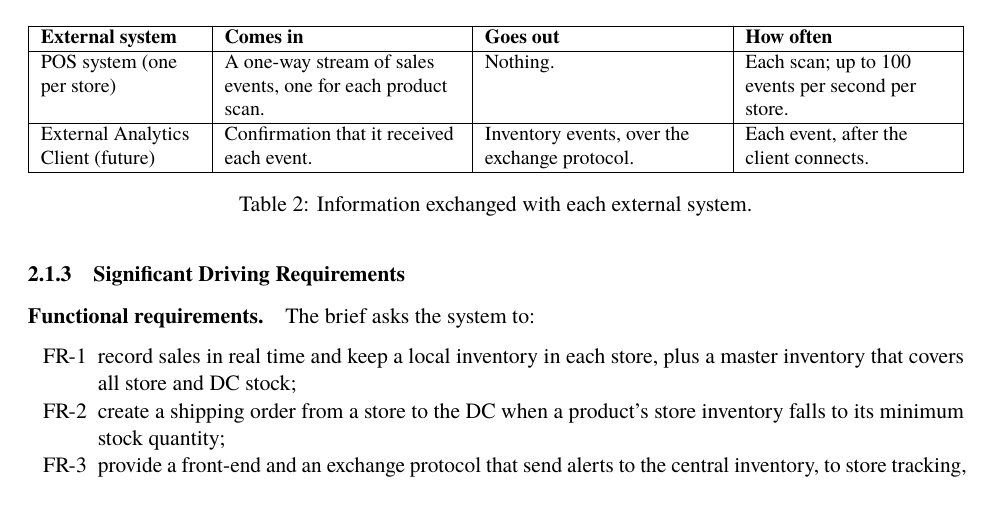
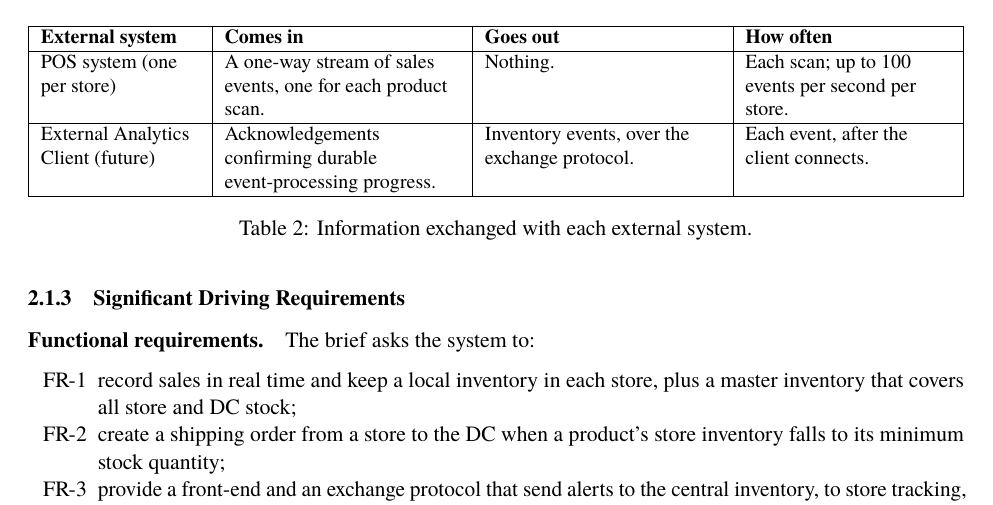
Before and after one commit to kobster68/supermarket-inventory-tracker, a LaTeX document (main.tex, which reads sections/2-1-2-goals-context.tex): part of page 8 of 33, cut so that both start at the same text. Compiled offline with pdfLaTeX.

Commit message:
Apply review points: acknowledgement wording, PERF-2 clocks, AV-1 environment, PERF-4 completion, recovery terminology (sections/2-1-2-goals-context.tex)

```diff
--- a/sections/2-1-2-goals-context.tex
+++ b/sections/2-1-2-goals-context.tex
@@ -33,7 +33,7 @@ external system.
 \hline
 \textbf{External system} & \textbf{Comes in} & \textbf{Goes out} & \textbf{How often}\\\hline
 POS system (one per store) & A one-way stream of sales events, one for each product scan. & Nothing. & Each scan; up to 100 events per second per store.\\\hline
-\AnalyticsClient (future) & Confirmation that it received each event. & Inventory events, over the exchange protocol. & Each event, after the client connects.\\\hline
+\AnalyticsClient (future) & Acknowledgements confirming durable event-processing progress. & Inventory events, over the exchange protocol. & Each event, after the client connects.\\\hline
 \end{tabularx}
 \caption{Information exchanged with each external system.}
 \label{tab:external-exchange}
```
